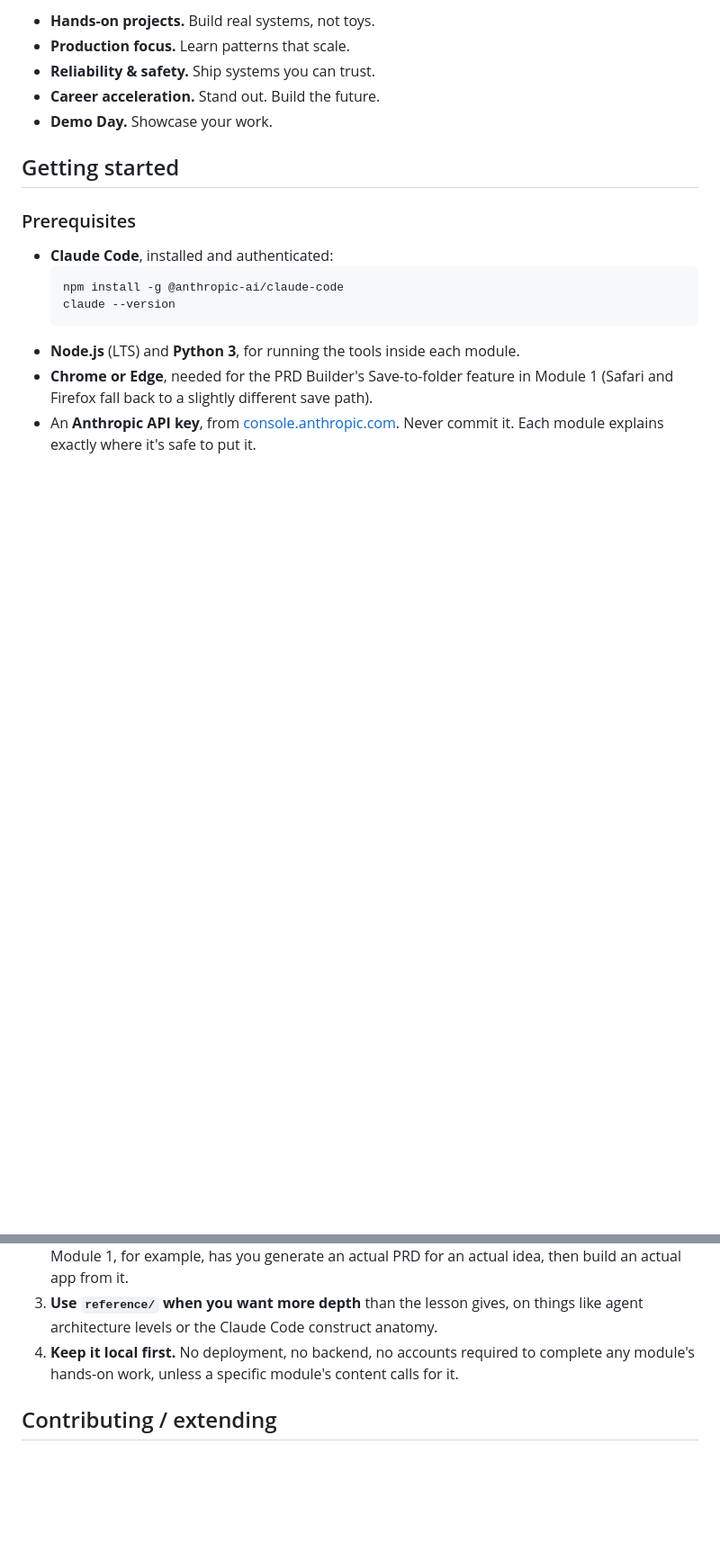
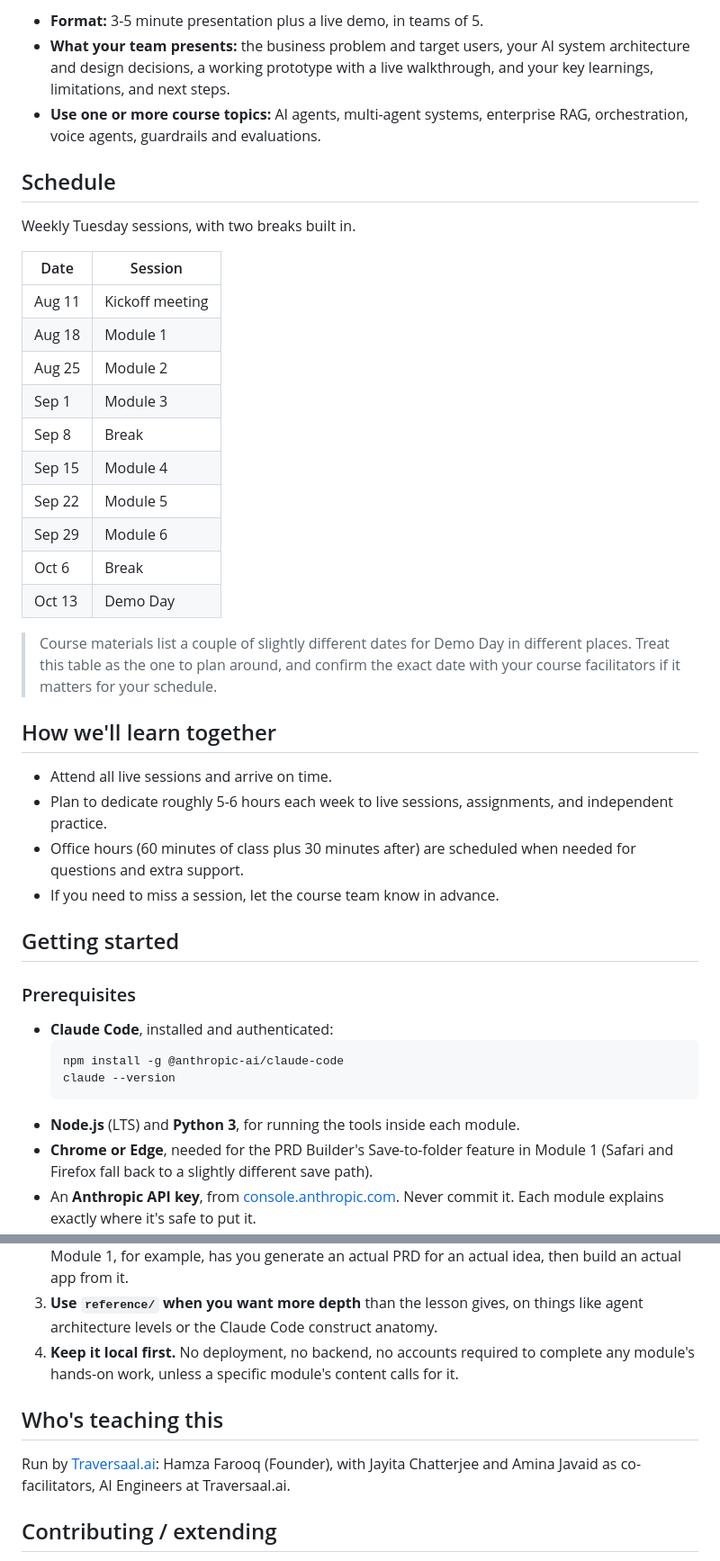
Before and after one commit to traversaal-ai/agent-engineering-leidos, a Markdown page: README.md, 2 parts joined by grey strips. Shown at 90% size. Drawn GitHub-style; blank space fills up the shorter version.

```diff
--- a/README.md
+++ b/README.md
@@ -22,9 +31,33 @@ Every module in this repo works the same way: learn the concept, then build it,
 
-- **Hands-on projects.** Build real systems, not toys.
-- **Production focus.** Learn patterns that scale.
-- **Reliability & safety.** Ship systems you can trust.
-- **Career acceleration.** Stand out. Build the future.
-- **Demo Day.** Showcase your work.
+- **Format:** 3-5 minute presentation plus a live demo, in teams of 5.
+- **What your team presents:** the business problem and target users, your AI system architecture and design decisions, a working prototype with a live walkthrough, and your key learnings, limitations, and next steps.
+- **Use one or more course topics:** AI agents, multi-agent systems, enterprise RAG, orchestration, voice agents, guardrails and evaluations.
+
+## Schedule
+
+Weekly Tuesday sessions, with two breaks built in.
+
+| Date | Session |
+|---|---|
+| Aug 11 | Kickoff meeting |
+| Aug 18 | Module 1 |
+| Aug 25 | Module 2 |
+| Sep 1 | Module 3 |
+| Sep 8 | Break |
+| Sep 15 | Module 4 |
+| Sep 22 | Module 5 |
+| Sep 29 | Module 6 |
+| Oct 6 | Break |
+| Oct 13 | Demo Day |
+
+> Course materials list a couple of slightly different dates for Demo Day in different places. Treat this table as the one to plan around, and confirm the exact date with your course facilitators if it matters for your schedule.
+
+## How we'll learn together
+
+- Attend all live sessions and arrive on time.
+- Plan to dedicate roughly 5-6 hours each week to live sessions, assignments, and independent practice.
+- Office hours (60 minutes of class plus 30 minutes after) are scheduled when needed for questions and extra support.
+- If you need to miss a session, let the course team know in advance.
 
 ## Getting started
 
@@ -61,6 +95,10 @@ Then open [`module_1_Intro to Agents/README.md`](module_1_Intro%20to%20Agents/RE
 3. **Use `reference/` when you want more depth** than the lesson gives, on things like agent architecture levels or the Claude Code construct anatomy.
 4. **Keep it local first.** No deployment, no backend, no accounts required to complete any module's hands-on work, unless a specific module's content calls for it.
 
+## Who's teaching this
+
+Run by [Traversaal.ai](https://traversaal.ai): Hamza Farooq (Founder), with Jayita Chatterjee and Amina Javaid as co-facilitators, AI Engineers at Traversaal.ai.
+
 ## Contributing / extending
 
 Each new week gets its own `module_N_Name/` folder with the same shape: a `README.md`, a `CLAUDE.md`, `study-material/`, and `reference/`, plus whatever tools or code that week's lesson needs. Copy Module 1's structure as the starting template.
```
Also changed, not shown: other parts of README.md (+20 -10 lines).
